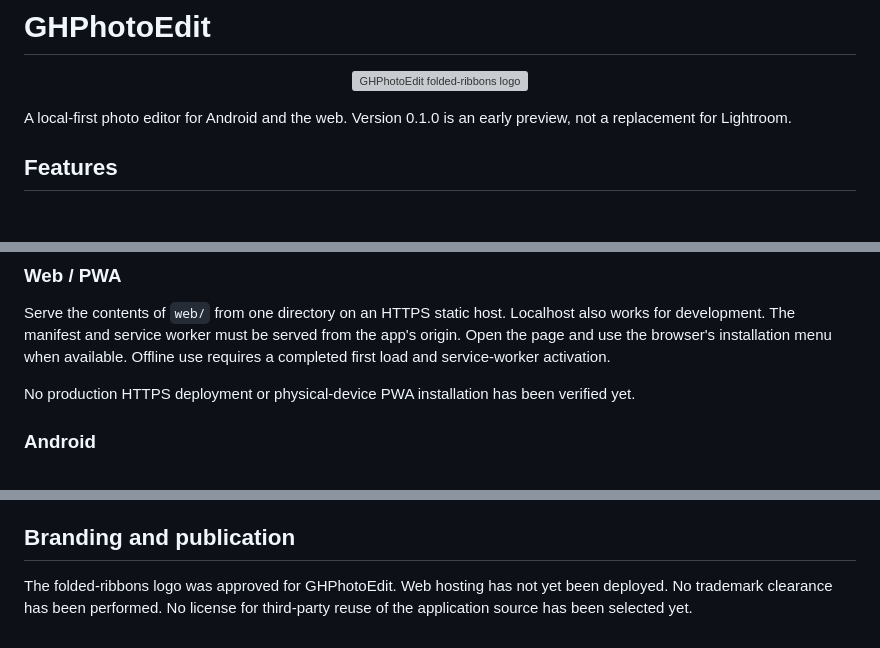
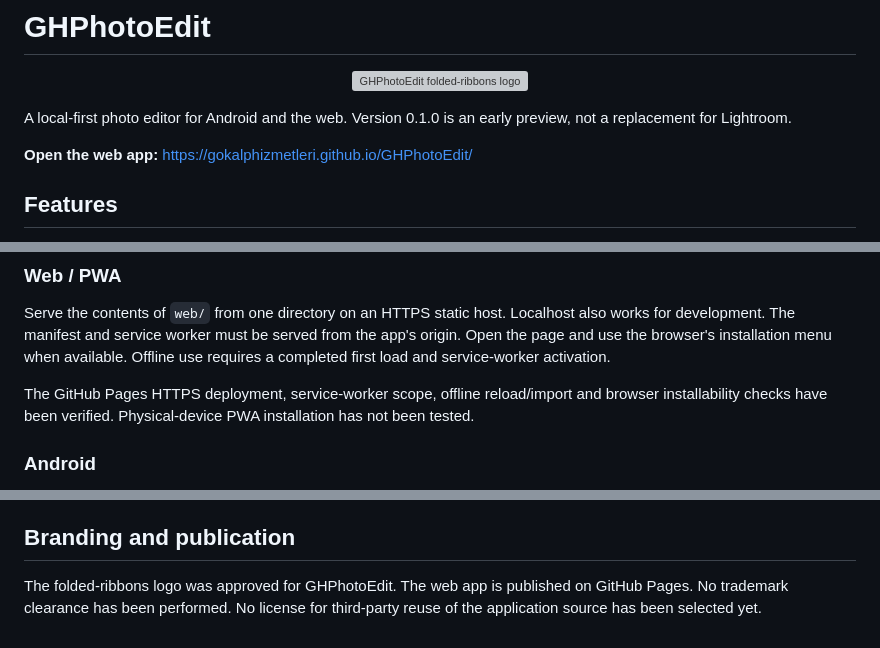
Before and after one commit to GokalpHizmetleri/GHPhotoEdit, a Markdown page: README.md, 3 parts joined by grey strips. Drawn GitHub-style; blank space fills up the shorter version; grey boxes are pictures that could not be loaded.

Commit message:
Document live GitHub Pages PWA and verified offline checks

```diff
--- a/README.md
+++ b/README.md
@@ -3,6 +3,8 @@
 <p align="center"><img src="branding/logo.svg" alt="GHPhotoEdit folded-ribbons logo" width="140"></p>
 
 A local-first photo editor for Android and the web. Version 0.1.0 is an early preview, not a replacement for Lightroom.
+
+**Open the web app:** https://gokalphizmetleri.github.io/GHPhotoEdit/
 
 ## Features
 
@@ -27,7 +29,7 @@ The Android package does not request internet permission. The web host receives
 
 Serve the contents of `web/` from one directory on an HTTPS static host. Localhost also works for development. The manifest and service worker must be served from the app's origin. Open the page and use the browser's installation menu when available. Offline use requires a completed first load and service-worker activation.
 
-No production HTTPS deployment or physical-device PWA installation has been verified yet.
+The GitHub Pages HTTPS deployment, service-worker scope, offline reload/import and browser installability checks have been verified. Physical-device PWA installation has not been tested.
 
 ### Android
 
@@ -68,4 +70,4 @@ Chromium tests passed for file import, sliders, undo/redo, looks, square croppin
 
 ## Branding and publication
 
-The folded-ribbons logo was approved for GHPhotoEdit. Web hosting has not yet been deployed. No trademark clearance has been performed. No license for third-party reuse of the application source has been selected yet.
+The folded-ribbons logo was approved for GHPhotoEdit. The web app is published on GitHub Pages. No trademark clearance has been performed. No license for third-party reuse of the application source has been selected yet.
```
